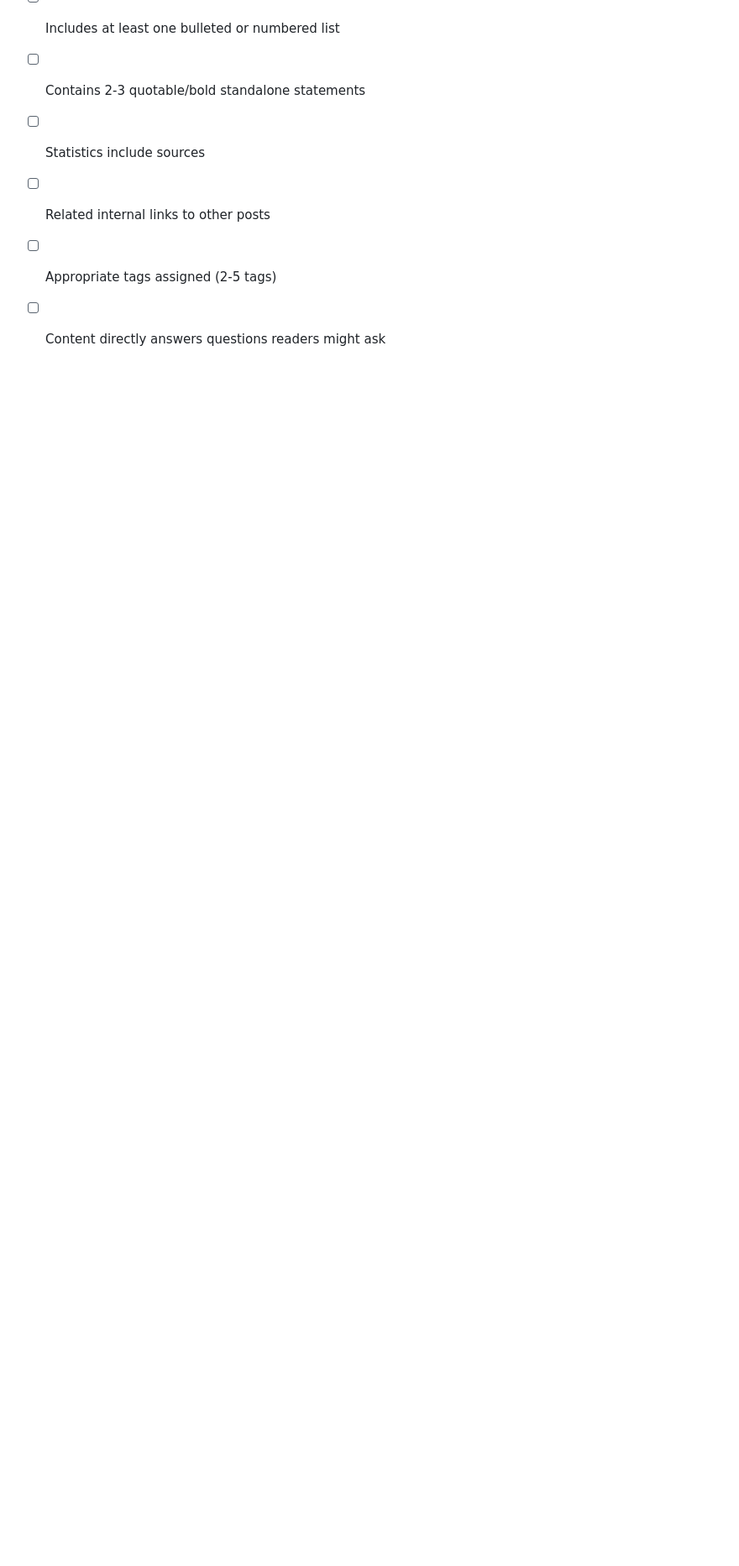
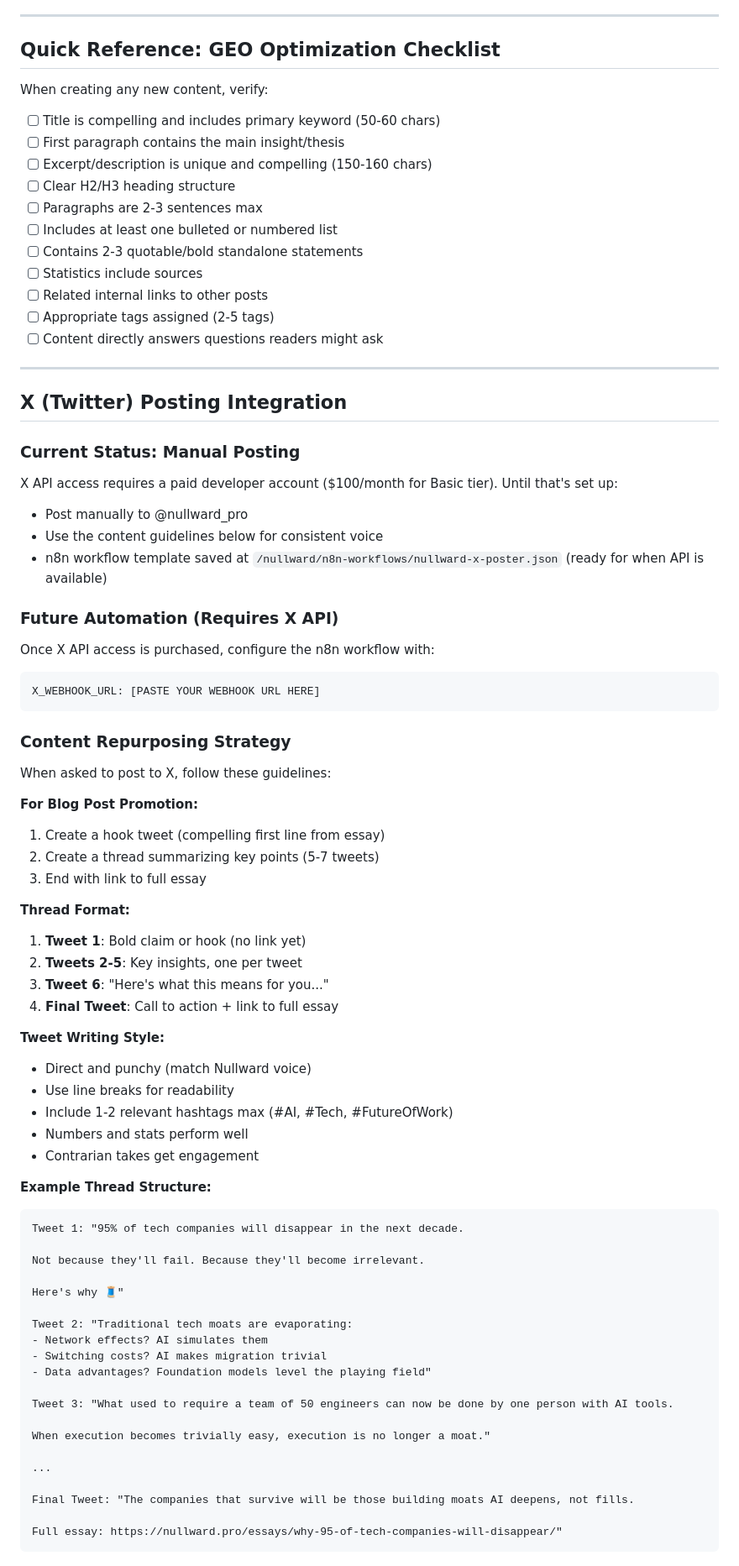
Before and after one commit to StudentMatchmaking/nullward, a Markdown page: CLAUDE.md, the part around one of its changes. Shown at 84% size. Rendered like a GitHub page; blank space fills up the shorter version.

````diff
--- a/CLAUDE.md
+++ b/CLAUDE.md
@@ -248,3 +267,66 @@ When creating any new content, verify:
 - [ ] Related internal links to other posts
 - [ ] Appropriate tags assigned (2-5 tags)
 - [ ] Content directly answers questions readers might ask
+
+---
+
+## X (Twitter) Posting Integration
+
+### Current Status: Manual Posting
+X API access requires a paid developer account ($100/month for Basic tier). Until that's set up:
+- Post manually to @nullward_pro
+- Use the content guidelines below for consistent voice
+- n8n workflow template saved at `/nullward/n8n-workflows/nullward-x-poster.json` (ready for when API is available)
+
+### Future Automation (Requires X API)
+Once X API access is purchased, configure the n8n workflow with:
+```
+X_WEBHOOK_URL: [PASTE YOUR WEBHOOK URL HERE]
+```
+
+### Content Repurposing Strategy
+
+When asked to post to X, follow these guidelines:
+
+**For Blog Post Promotion:**
+1. Create a hook tweet (compelling first line from essay)
+2. Create a thread summarizing key points (5-7 tweets)
+3. End with link to full essay
+
+**Thread Format:**
+1. **Tweet 1**: Bold claim or hook (no link yet)
+2. **Tweets 2-5**: Key insights, one per tweet
+3. **Tweet 6**: "Here's what this means for you..."
+4. **Final Tweet**: Call to action + link to full essay
+
+**Tweet Writing Style:**
+- Direct and punchy (match Nullward voice)
+- Use line breaks for readability
+- Include 1-2 relevant hashtags max (#AI, #Tech, #FutureOfWork)
+- Numbers and stats perform well
+- Contrarian takes get engagement
+
+**Example Thread Structure:**
+```
+Tweet 1: "95% of tech companies will disappear in the next decade.
+
+Not because they'll fail. Because they'll become irrelevant.
+
+Here's why 🧵"
+
+Tweet 2: "Traditional tech moats are evaporating:
+- Network effects? AI simulates them
+- Switching costs? AI makes migration trivial
+- Data advantages? Foundation models level the playing field"
+
+Tweet 3: "What used to require a team of 50 engineers can now be done by one person with AI tools.
+
+When execution becomes trivially easy, execution is no longer a moat."
+
+...
+
+Final Tweet: "The companies that survive will be those building moats AI deepens, not fills.
+
+Full essay: https://nullward.pro/essays/why-95-of-tech-companies-will-disappear/"
+```
+
````
Also changed, not shown: other parts of CLAUDE.md (+45 -1 lines).
